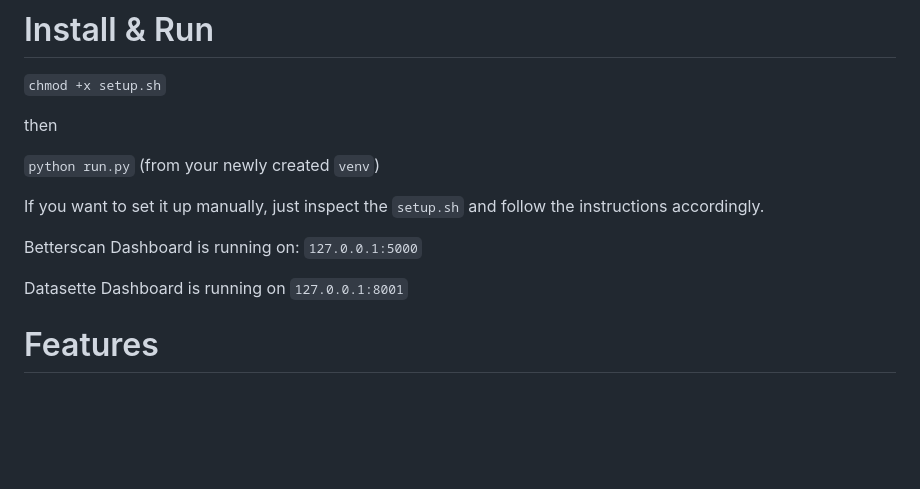
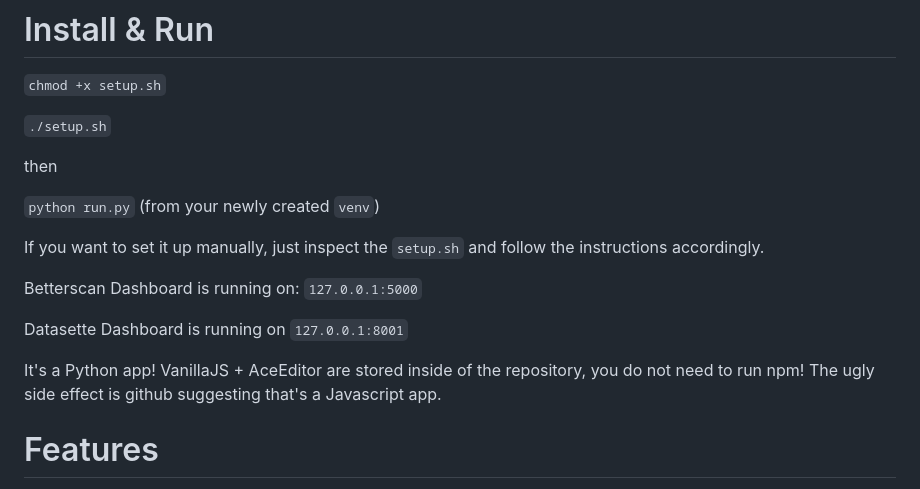
Before and after one commit to shortdoom/betterscan-v1, a Markdown page: README.md, the part around the change. GitHub-like rendering; blank space fills up the shorter version.

Commit message:
i am a python app

```diff
--- a/README.md
+++ b/README.md
@@ -8,6 +8,8 @@ It's integrated with [immunefi-terminal](https://github.com/shortdoom/immunefi-t
 
 `chmod +x setup.sh`
 
+`./setup.sh`
+
 then
 
 `python run.py` (from your newly created `venv`)
@@ -17,6 +19,8 @@ If you want to set it up manually, just inspect the `setup.sh` and follow the in
 Betterscan Dashboard is running on: `127.0.0.1:5000`
 
 Datasette Dashboard is running on `127.0.0.1:8001`
+
+It's a Python app! VanillaJS + AceEditor are stored inside of the repository, you do not need to run npm! The ugly side effect is github suggesting that's a Javascript app.
 
 # Features
 
```
